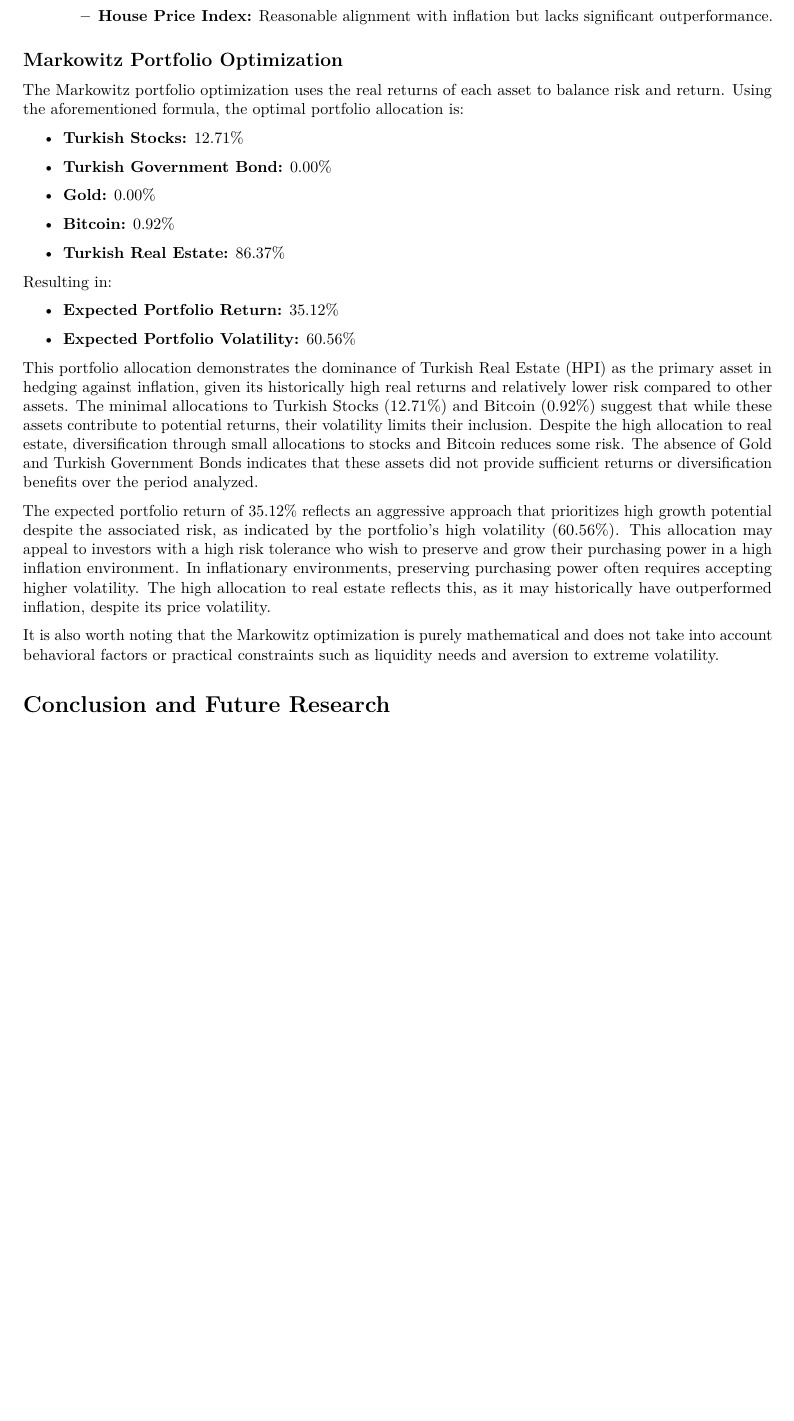
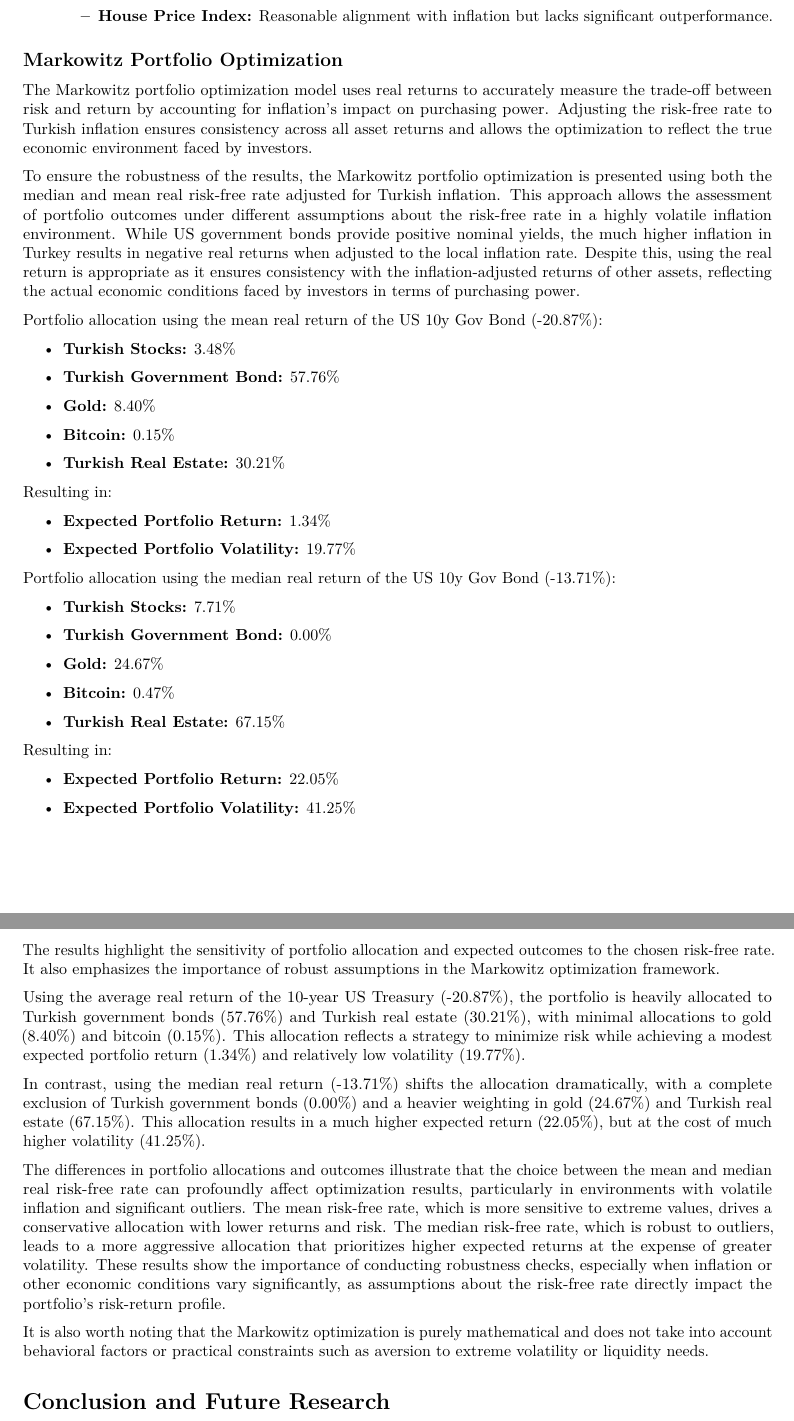
Before and after one commit to denis-lasser/hedging-against-turkish-inflation, a LaTeX document (reports/Hedging-Against-Turkish-Inflation-Paper.tex): part of page 7 of 9 before the commit and two parts of pages 7 and 8 of 9 after it, the two joined at a grey line, cut so that both start at the same text, the shorter picture padded with empty space. Compiled offline with pdfLaTeX.

Commit message:
updated paper

```diff
--- a/reports/Hedging-Against-Turkish-Inflation-Paper.tex
+++ b/reports/Hedging-Against-Turkish-Inflation-Paper.tex
@@ -367,27 +369,51 @@ Comparing the assets, one can conclude for the period from January 2018 to Septe
 
 \subsection{Markowitz Portfolio Optimization}
 
-The Markowitz portfolio optimization uses the real returns of each asset to balance risk and return. Using the aforementioned formula, the optimal portfolio allocation is:
+The Markowitz portfolio optimization model uses real returns to accurately measure the trade-off between risk and return by accounting for inflation's impact on purchasing power. Adjusting the risk-free rate to Turkish inflation ensures consistency across all asset returns and allows the optimization to reflect the true economic environment faced by investors.
+
+To ensure the robustness of the results, the Markowitz portfolio optimization is presented using both the median and mean real risk-free rate adjusted for Turkish inflation. This approach allows the assessment of portfolio outcomes under different assumptions about the risk-free rate in a highly volatile inflation environment. While US government bonds provide positive nominal yields, the much higher inflation in Turkey results in negative real returns when adjusted to the local inflation rate. Despite this, using the real return is appropriate as it ensures consistency with the inflation-adjusted returns of other assets, reflecting the actual economic conditions faced by investors in terms of purchasing power.
+
+Portfolio allocation using the mean real return of the US 10y Gov Bond (-20.87\%):
 
 \begin{itemize}
-  \item \textbf{Turkish Stocks:} 12.71\%
-  \item \textbf{Turkish Government Bond:} 0.00\%
-  \item \textbf{Gold:} 0.00\%
-  \item \textbf{Bitcoin:} 0.92\%
-  \item \textbf{Turkish Real Estate:} 86.37\%
+  \item \textbf{Turkish Stocks:} 3.48\%
+  \item \textbf{Turkish Government Bond:} 57.76\%
+  \item \textbf{Gold:} 8.40\%
+  \item \textbf{Bitcoin:} 0.15\%
+  \item \textbf{Turkish Real Estate:} 30.21\%
 \end{itemize}
 
 Resulting in:
 \begin{itemize}
-  \item \textbf{Expected Portfolio Return:} 35.12\%
-  \item \textbf{Expected Portfolio Volatility:} 60.56\%
+  \item \textbf{Expected Portfolio Return:} 1.34\%
+  \item \textbf{Expected Portfolio Volatility:} 19.77\%
 \end{itemize}
 
-This portfolio allocation demonstrates the dominance of Turkish Real Estate (HPI) as the primary asset in hedging against inflation, given its historically high real returns and relatively lower risk compared to other assets. The minimal allocations to Turkish Stocks (12.71\%) and Bitcoin (0.92\%) suggest that while these assets contribute to potential returns, their volatility limits their inclusion. Despite the high allocation to real estate, diversification through small allocations to stocks and Bitcoin reduces some risk. The absence of Gold and Turkish Government Bonds indicates that these assets did not provide sufficient returns or diversification benefits over the period analyzed.
+Portfolio allocation using the median real return of the US 10y Gov Bond (-13.71\%):
 
-The expected portfolio return of 35.12\% reflects an aggressive approach that prioritizes high growth potential despite the associated risk, as indicated by the portfolio’s high volatility (60.56\%). This allocation may appeal to investors with a high risk tolerance who wish to preserve and grow their purchasing power in a high inflation environment. In inflationary environments, preserving purchasing power often requires accepting higher volatility. The high allocation to real estate reflects this, as it may historically have outperformed inflation, despite its price volatility.
+\begin{itemize}
+  \item \textbf{Turkish Stocks:} 7.71\%
+  \item \textbf{Turkish Government Bond:} 0.00\%
+  \item \textbf{Gold:} 24.67\%
+  \item \textbf{Bitcoin:} 0.47\%
+  \item \textbf{Turkish Real Estate:} 67.15\%
+\end{itemize}
 
-It is also worth noting that the Markowitz optimization is purely mathematical and does not take into account behavioral factors or practical constraints such as liquidity needs and aversion to extreme volatility.
+Resulting in:
+\begin{itemize}
+  \item \textbf{Expected Portfolio Return:} 22.05\%
+  \item \textbf{Expected Portfolio Volatility:} 41.25\%
+\end{itemize}
+
+The results highlight the sensitivity of portfolio allocation and expected outcomes to the chosen risk-free rate. It also emphasizes the importance of robust assumptions in the Markowitz optimization framework.
+
+Using the average real return of the 10-year US Treasury (-20.87\%), the portfolio is heavily allocated to Turkish government bonds (57.76\%) and Turkish real estate (30.21\%), with minimal allocations to gold (8.40\%) and bitcoin (0.15\%). This allocation reflects a strategy to minimize risk while achieving a modest expected portfolio return (1.34\%) and relatively low volatility (19.77\%).
+
+In contrast, using the median real return (-13.71\%) shifts the allocation dramatically, with a complete exclusion of Turkish government bonds (0.00\%) and a heavier weighting in gold (24.67\%) and Turkish real estate (67.15\%). This allocation results in a much higher expected return (22.05\%), but at the cost of much higher volatility (41.25\%).
+
+The differences in portfolio allocations and outcomes illustrate that the choice between the mean and median real risk-free rate can profoundly affect optimization results, particularly in environments with volatile inflation and significant outliers. The mean risk-free rate, which is more sensitive to extreme values, drives a conservative allocation with lower returns and risk. The median risk-free rate, which is robust to outliers, leads to a more aggressive allocation that prioritizes higher expected returns at the expense of greater volatility. These results show the importance of conducting robustness checks, especially when inflation or other economic conditions vary significantly, as assumptions about the risk-free rate directly impact the portfolio's risk-return profile.
+
+It is also worth noting that the Markowitz optimization is purely mathematical and does not take into account behavioral factors or practical constraints such as aversion to extreme volatility or liquidity needs.
 
 \section{Conclusion and Future Research}\label{conclusion}
 
```
Also changed, not shown: reports/Hedging-Against-Turkish-Inflation-Paper.bbl, reports/figures/bitcoin_prices.png, reports/figures/gold_prices.png, reports/figures/gov_bond_yields.png, reports/figures/hpi_prices.png, reports/figures/real_bitcoin_returns.png, reports/figures/real_bond_returns.png, reports/figures/real_combined_hpi_stock_returns.png, reports/figures/real_gold_returns.png, reports/figures/real_hpi_returns.png, reports/figures/real_stock_return.png (added), reports/figures/stock_prices.png, reports/Hedging-Against-Turkish-Inflation-Paper.tex (2 more changed lines), 1 other file.
